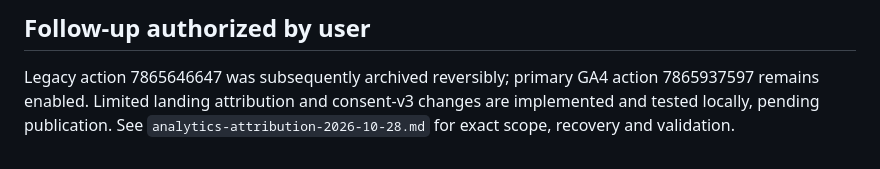
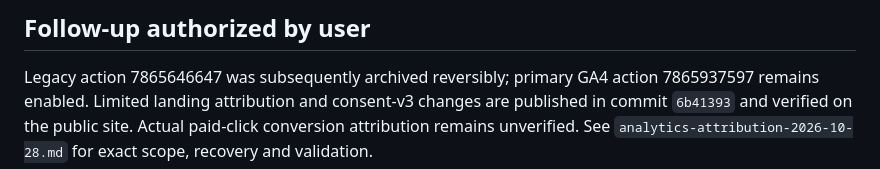
Before and after one commit to bodyasv-code/technoroom-store, a Markdown page: docs/google-ads-conversion-audit-2026-10-28.md, the part around the change. GitHub-like rendering.

```diff
--- a/docs/google-ads-conversion-audit-2026-10-28.md
+++ b/docs/google-ads-conversion-audit-2026-10-28.md
@@ -82,5 +82,6 @@ been demonstrated by this recovery.
 
 Legacy action 7865646647 was subsequently archived reversibly; primary GA4 action
 7865937597 remains enabled. Limited landing attribution and consent-v3 changes are
-implemented and tested locally, pending publication. See
+published in commit `6b41393` and verified on the public site. Actual paid-click
+conversion attribution remains unverified. See
 `analytics-attribution-2026-10-28.md` for exact scope, recovery and validation.
```
Also changed, not shown: docs/analytics-attribution-2026-10-28.md (+8 -2 lines).
